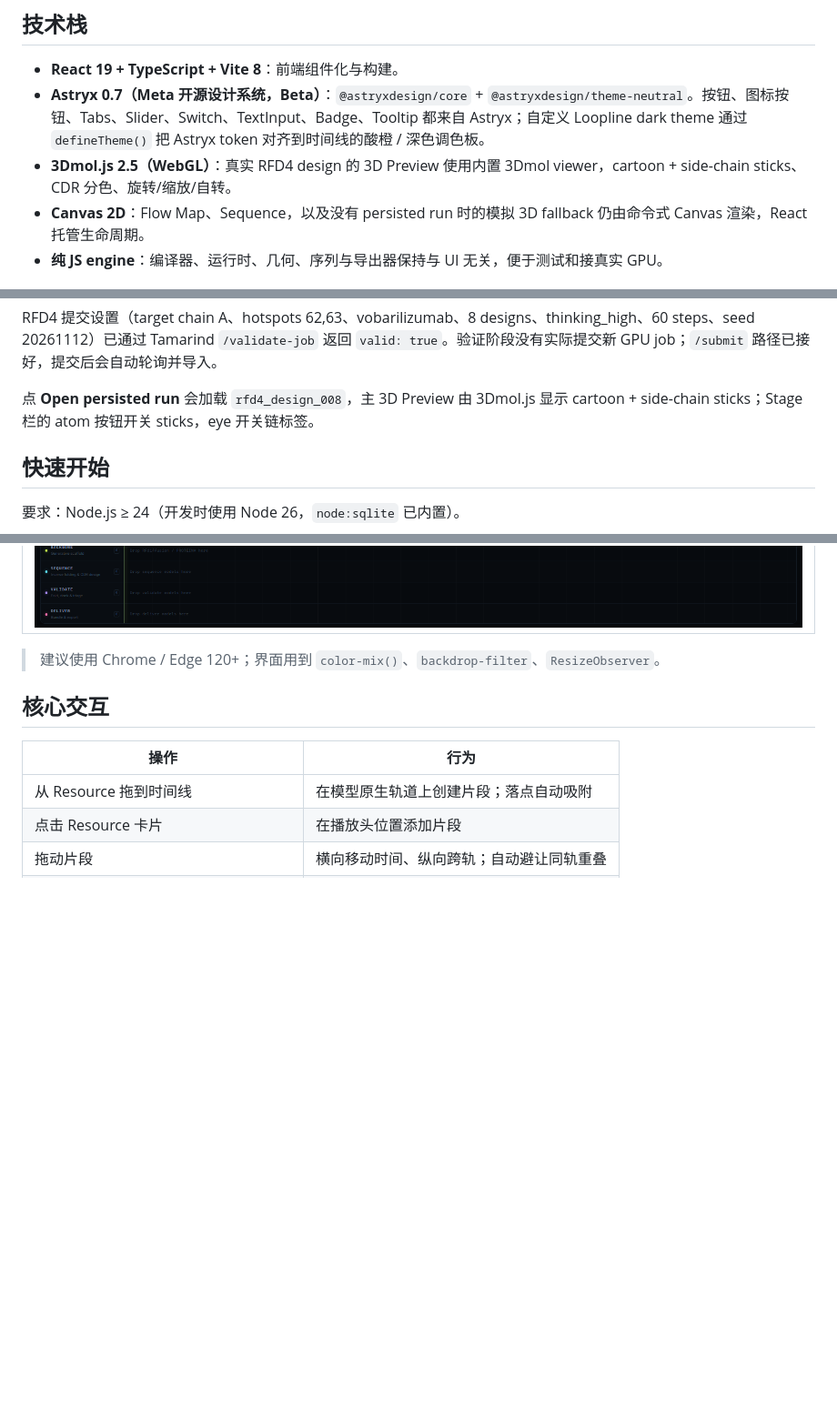
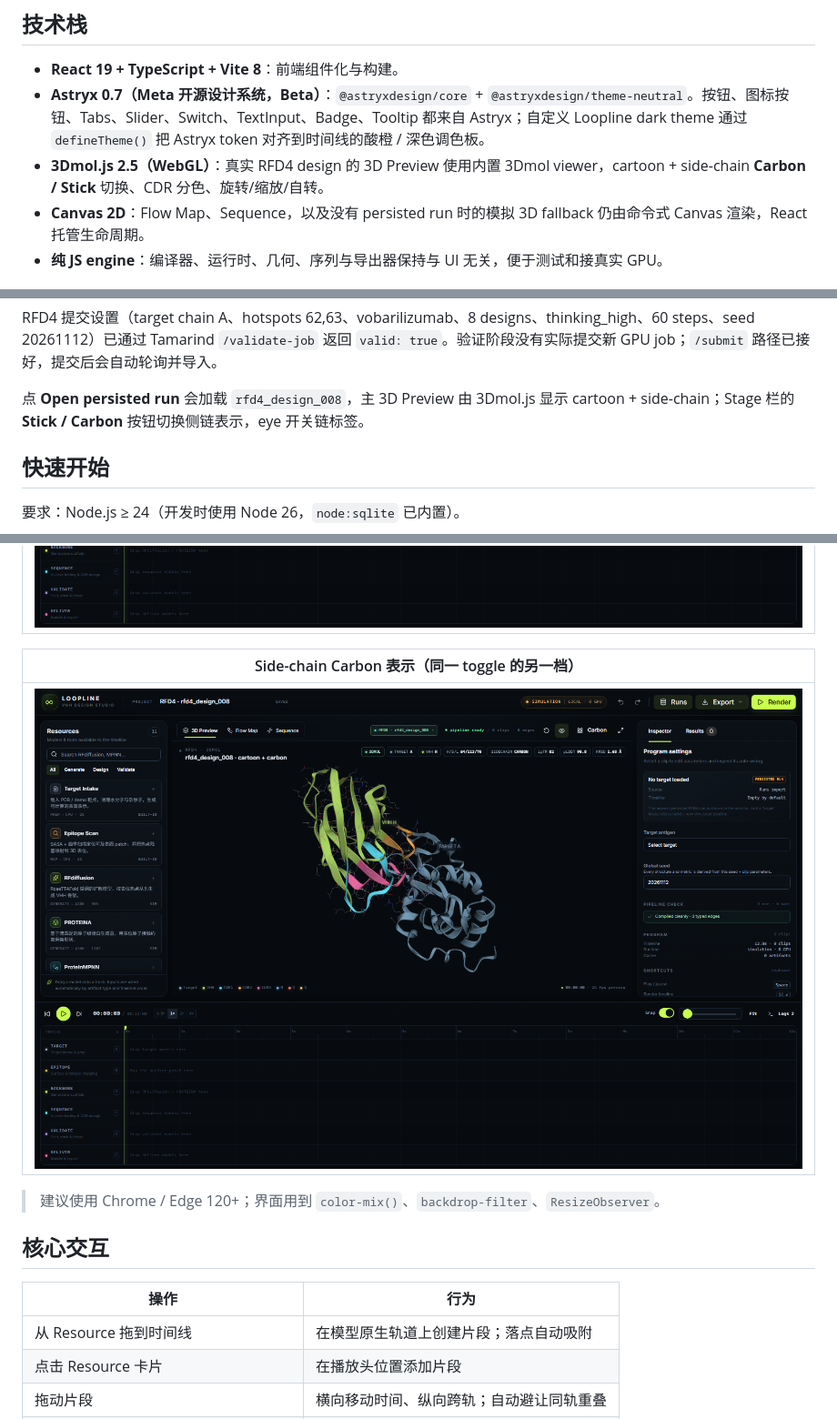
Before and after one commit to Linnas/VHH-studio, a Markdown page: README.md, 3 parts joined by grey strips. Shown at 91% size. GitHub-like rendering; pictures changed too: shots/09-carbon.png (added); blank space fills up the shorter version.

Commit message:
Toggle side-chain carbon and stick representations

```diff
--- a/README.md
+++ b/README.md
@@ -22,7 +22,7 @@ Loopline 是一个**表位驱动的 VHH（纳米抗体）设计平台 / 引擎
 
 - **React 19 + TypeScript + Vite 8**：前端组件化与构建。
 - **Astryx 0.7（Meta 开源设计系统，Beta）**：`@astryxdesign/core` + `@astryxdesign/theme-neutral`。按钮、图标按钮、Tabs、Slider、Switch、TextInput、Badge、Tooltip 都来自 Astryx；自定义 Loopline dark theme 通过 `defineTheme()` 把 Astryx token 对齐到时间线的酸橙 / 深色调色板。
-- **3Dmol.js 2.5（WebGL）**：真实 RFD4 design 的 3D Preview 使用内置 3Dmol viewer，cartoon + side-chain sticks、CDR 分色、旋转/缩放/自转。
+- **3Dmol.js 2.5（WebGL）**：真实 RFD4 design 的 3D Preview 使用内置 3Dmol viewer，cartoon + side-chain **Carbon / Stick** 切换、CDR 分色、旋转/缩放/自转。
 - **Canvas 2D**：Flow Map、Sequence，以及没有 persisted run 时的模拟 3D fallback 仍由命令式 Canvas 渲染，React 托管生命周期。
 - **纯 JS engine**：编译器、运行时、几何、序列与导出器保持与 UI 无关，便于测试和接真实 GPU。
 
@@ -85,7 +85,7 @@ ipTM 82.0 · pLDDT 90.82 · refold RMSD 1.68 Å · passed 0/8
 
 RFD4 提交设置（target chain A、hotspots 62,63、vobarilizumab、8 designs、thinking_high、60 steps、seed 20261112）已通过 Tamarind `/validate-job` 返回 `valid: true`。验证阶段没有实际提交新 GPU job；`/submit` 路径已接好，提交后会自动轮询并导入。
 
-点 **Open persisted run** 会加载 `rfd4_design_008`，主 3D Preview 由 3Dmol.js 显示 cartoon + side-chain sticks；Stage 栏的 atom 按钮开关 sticks，eye 开关链标签。
+点 **Open persisted run** 会加载 `rfd4_design_008`，主 3D Preview 由 3Dmol.js 显示 cartoon + side-chain；Stage 栏的 **Stick / Carbon** 按钮切换侧链表示，eye 开关链标签。
 
 
 
@@ -146,6 +146,10 @@ node tools/cdp.mjs render shots/02-render.png   # 需要本机 Chrome + 已启
 | 真实 RFD4 design · 3Dmol.js cartoon + all-atom side-chain sticks |
 | --- |
 | ![real design](shots/08-ribbon-sticks.png) |
+
+| Side-chain Carbon 表示（同一 toggle 的另一档） |
+| --- |
+| ![carbon](shots/09-carbon.png) |
 
 > 建议使用 Chrome / Edge 120+；界面用到 `color-mix()`、`backdrop-filter`、`ResizeObserver`。
 
```
Also changed, not shown: docs/DESIGN.md (+1 -1 lines), 5 other files.
